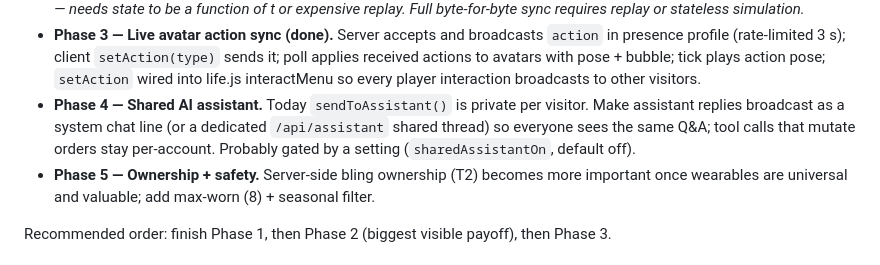
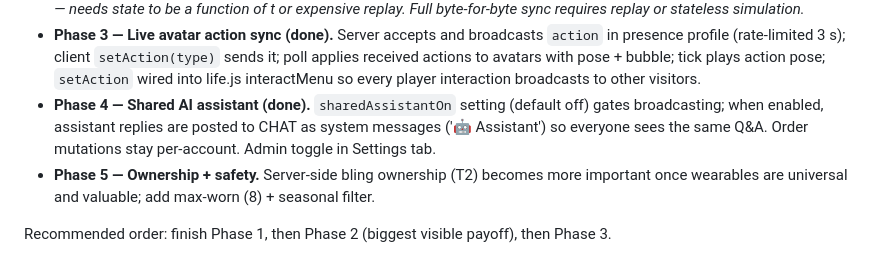
Before and after one commit to xmindpingx/foodtruck, a Markdown page: ROADMAP.md, the part around the change. Rendered like a GitHub page.

Commit message:
Update ROADMAP: Phase 4 done (shared assistant)

```diff
--- a/ROADMAP.md
+++ b/ROADMAP.md
@@ -109,10 +109,7 @@ standing next to each other see different crowd behaviour.
   top hat) generated this session; commit + restart pending.*
 - **Phase 2 — Deterministic ambient crowd (done).** `Math.random()` replaced with a seeded PRNG (mulberry32) in all 6 modules; `/api/time` endpoint added; `t` driven by shared clock; seed passed to all init functions; seats/queues use deterministic selection (first free seat sorted by key, queue by actor id). *Remaining: late-joiner replay (pure init of seed+t0) — needs state to be a function of t or expensive replay. Full byte-for-byte sync requires replay or stateless simulation.*
 - **Phase 3 — Live avatar action sync (done).** Server accepts and broadcasts `action` in presence profile (rate-limited 3 s); client `setAction(type)` sends it; poll applies received actions to avatars with pose + bubble; tick plays action pose; `setAction` wired into life.js interactMenu so every player interaction broadcasts to other visitors.
-- **Phase 4 — Shared AI assistant.** Today `sendToAssistant()` is private per visitor.
-  Make assistant replies broadcast as a system chat line (or a dedicated `/api/assistant`
-  shared thread) so everyone sees the same Q&A; tool calls that mutate orders stay
-  per-account. Probably gated by a setting (`sharedAssistantOn`, default off).
+- **Phase 4 — Shared AI assistant (done).** `sharedAssistantOn` setting (default off) gates broadcasting; when enabled, assistant replies are posted to CHAT as system messages ('🤖 Assistant') so everyone sees the same Q&A. Order mutations stay per-account. Admin toggle in Settings tab.
 - **Phase 5 — Ownership + safety.** Server-side bling ownership (T2) becomes more
   important once wearables are universal and valuable; add max-worn (8) + seasonal filter.
 
```
